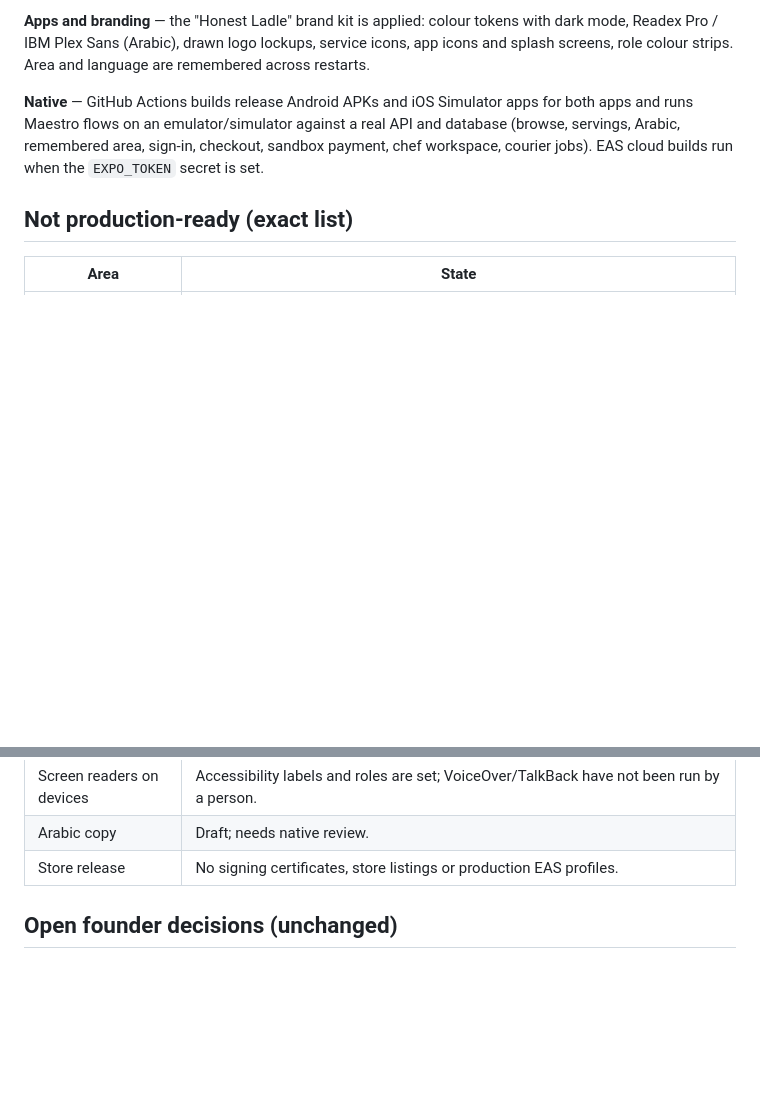
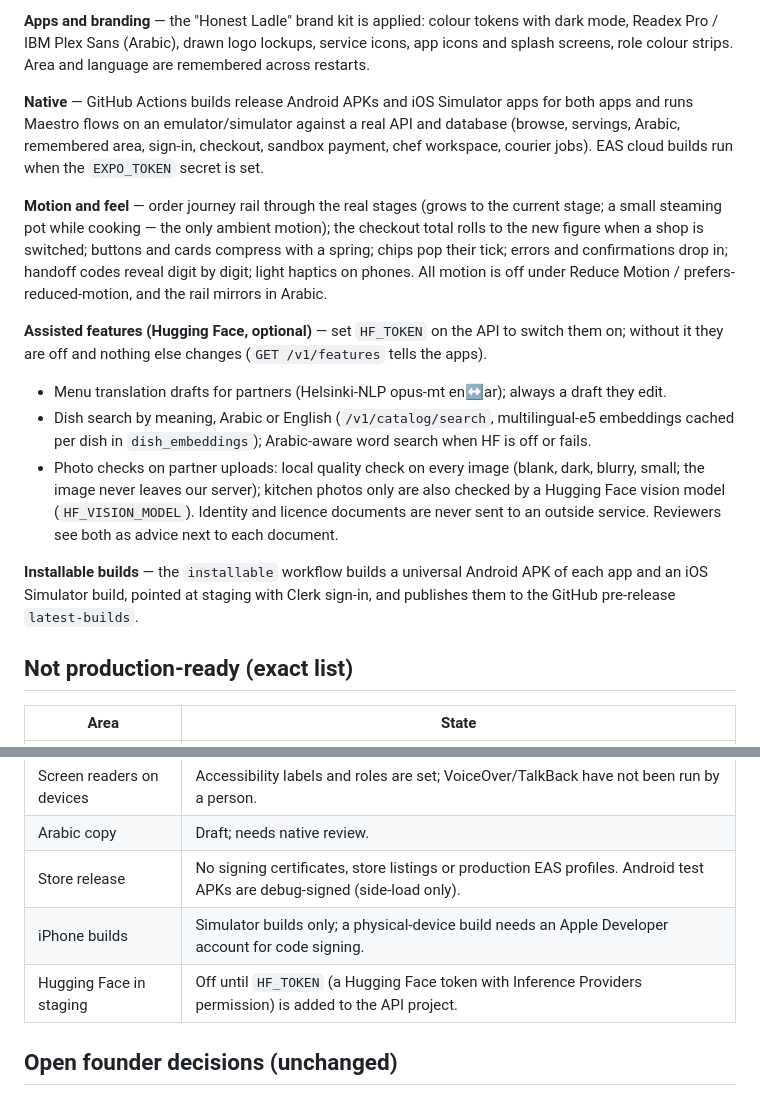
Before and after one commit to MohamedAhmed2679/Lahloba, a Markdown page: docs/IMPLEMENTATION_STATUS.md, 2 parts joined by grey strips. Drawn GitHub-style; blank space fills up the shorter version.

Commit message:
Docs: motion, Hugging Face assisted features and installable builds [skip ci]
Co-Authored-By: Claude Opus 5.5 <noreply@anthropic.com>
Claude-Session: https://claude.ai/code/session_01TDYo6xYV1CWeJME28HnUX4

```diff
--- a/docs/IMPLEMENTATION_STATUS.md
+++ b/docs/IMPLEMENTATION_STATUS.md
@@ -64,6 +64,26 @@ runs Maestro flows on an emulator/simulator against a real API and database (bro
 Arabic, remembered area, sign-in, checkout, sandbox payment, chef workspace, courier jobs).
 EAS cloud builds run when the `EXPO_TOKEN` secret is set.
 
+**Motion and feel** — order journey rail through the real stages (grows to the current stage; a
+small steaming pot while cooking — the only ambient motion); the checkout total rolls to the new
+figure when a shop is switched; buttons and cards compress with a spring; chips pop their tick;
+errors and confirmations drop in; handoff codes reveal digit by digit; light haptics on phones.
+All motion is off under Reduce Motion / prefers-reduced-motion, and the rail mirrors in Arabic.
+
+**Assisted features (Hugging Face, optional)** — set `HF_TOKEN` on the API to switch them on;
+without it they are off and nothing else changes (`GET /v1/features` tells the apps).
+- Menu translation drafts for partners (Helsinki-NLP opus-mt en↔ar); always a draft they edit.
+- Dish search by meaning, Arabic or English (`/v1/catalog/search`, multilingual-e5 embeddings
+  cached per dish in `dish_embeddings`); Arabic-aware word search when HF is off or fails.
+- Photo checks on partner uploads: local quality check on every image (blank, dark, blurry, small;
+  the image never leaves our server); kitchen photos only are also checked by a Hugging Face
+  vision model (`HF_VISION_MODEL`). Identity and licence documents are never sent to an outside
+  service. Reviewers see both as advice next to each document.
+
+**Installable builds** — the `installable` workflow builds a universal Android APK of each app and
+an iOS Simulator build, pointed at staging with Clerk sign-in, and publishes them to the GitHub
+pre-release `latest-builds`.
+
 ## Not production-ready (exact list)
 
 | Area | State |
@@ -78,7 +98,9 @@ EAS cloud builds run when the `EXPO_TOKEN` secret is set.
 | EAS cloud builds | Workflow ready and runs on this branch, but skips until the `EXPO_TOKEN` repository secret is added. |
 | Screen readers on devices | Accessibility labels and roles are set; VoiceOver/TalkBack have not been run by a person. |
 | Arabic copy | Draft; needs native review. |
-| Store release | No signing certificates, store listings or production EAS profiles. |
+| Store release | No signing certificates, store listings or production EAS profiles. Android test APKs are debug-signed (side-load only). |
+| iPhone builds | Simulator builds only; a physical-device build needs an Apple Developer account for code signing. |
+| Hugging Face in staging | Off until `HF_TOKEN` (a Hugging Face token with Inference Providers permission) is added to the API project. |
 
 ## Open founder decisions (unchanged)
 
```
